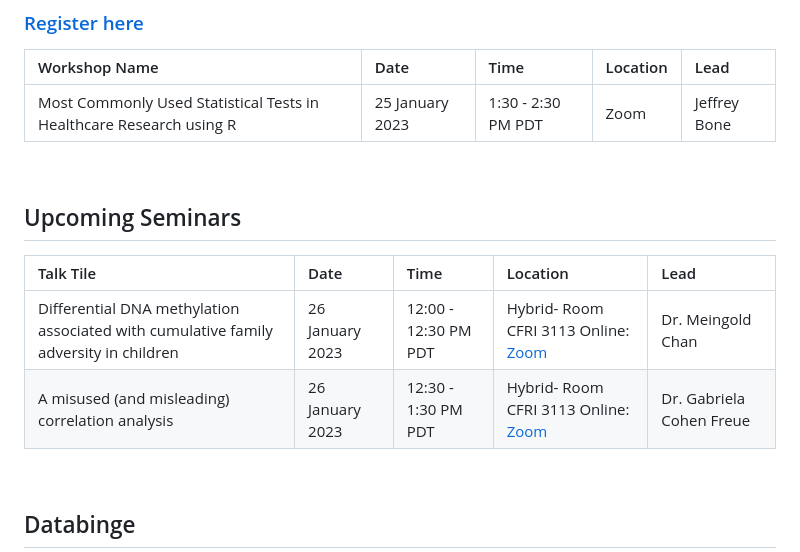
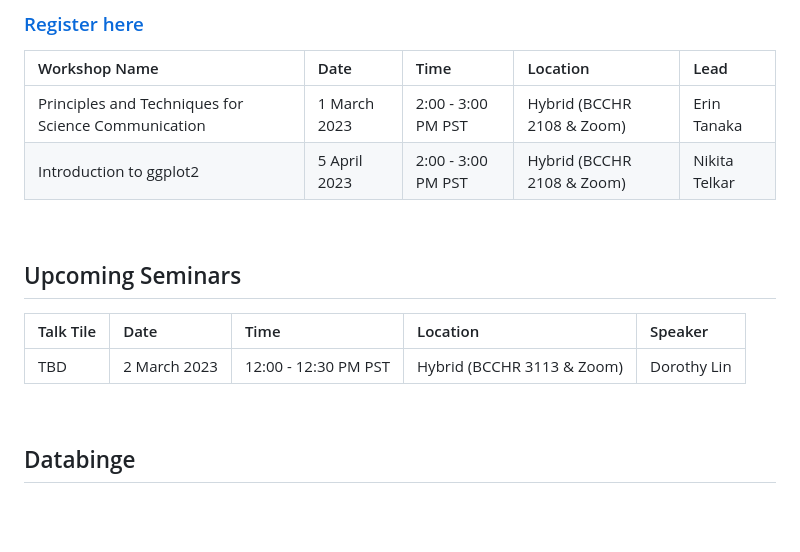
Before and after one commit to BCCHR-trainee-omics-group/StudyGroup, a Markdown page: README.md, the part around the change. Drawn GitHub-style; blank space fills up the shorter version.

Commit message:
Update README.md
Add March & April workshops and seminars.

```diff
--- a/README.md
+++ b/README.md
@@ -58,7 +58,8 @@ Our Worskhop recordings are available on our [website](https://bcchr.ca/tog/tog-
 
 | Workshop Name | Date | Time | Location | Lead |
 | :---- | :-- | :-- | :-- | :-- |
-| Most Commonly Used Statistical Tests in Healthcare Research using R | 25 January 2023 | 1:30 - 2:30 PM PDT | Zoom | Jeffrey Bone |
+| Principles and Techniques for Science Communication | 1 March 2023 | 2:00 - 3:00 PM PST | Hybrid (BCCHR 2108 & Zoom) | Erin Tanaka |
+| Introduction to ggplot2 | 5 April 2023 | 2:00 - 3:00 PM PST | Hybrid (BCCHR 2108 & Zoom) | Nikita Telkar |
 
 
 <br>
@@ -66,10 +67,10 @@ Our Worskhop recordings are available on our [website](https://bcchr.ca/tog/tog-
 
 ## Upcoming Seminars
 
-| Talk Tile | Date | Time | Location | Lead |
+| Talk Tile | Date | Time | Location | Speaker |
 | :---- | :-- | :-- | :-- | :-- |
-| Differential DNA methylation associated with cumulative family adversity in children| 26 January 2023 | 12:00 - 12:30 PM PDT | Hybrid- Room CFRI 3113 Online: [Zoom](https://ubc.zoom.us/j/8505347738?pwd=aGFpekRFMEpFMVhwSjVYQTJITmdGUT09) | Dr. Meingold Chan |
-| A misused (and misleading) correlation analysis| 26 January 2023 | 12:30 - 1:30 PM PDT | Hybrid- Room CFRI 3113 Online: [Zoom](https://ubc.zoom.us/j/8505347738?pwd=aGFpekRFMEpFMVhwSjVYQTJITmdGUT09) | Dr. Gabriela Cohen Freue|
+| TBD | 2 March 2023 | 12:00 - 12:30 PM PST | Hybrid (BCCHR 3113 & Zoom) | Dorothy Lin |
+
 <br>
 
 ## Databinge
```
